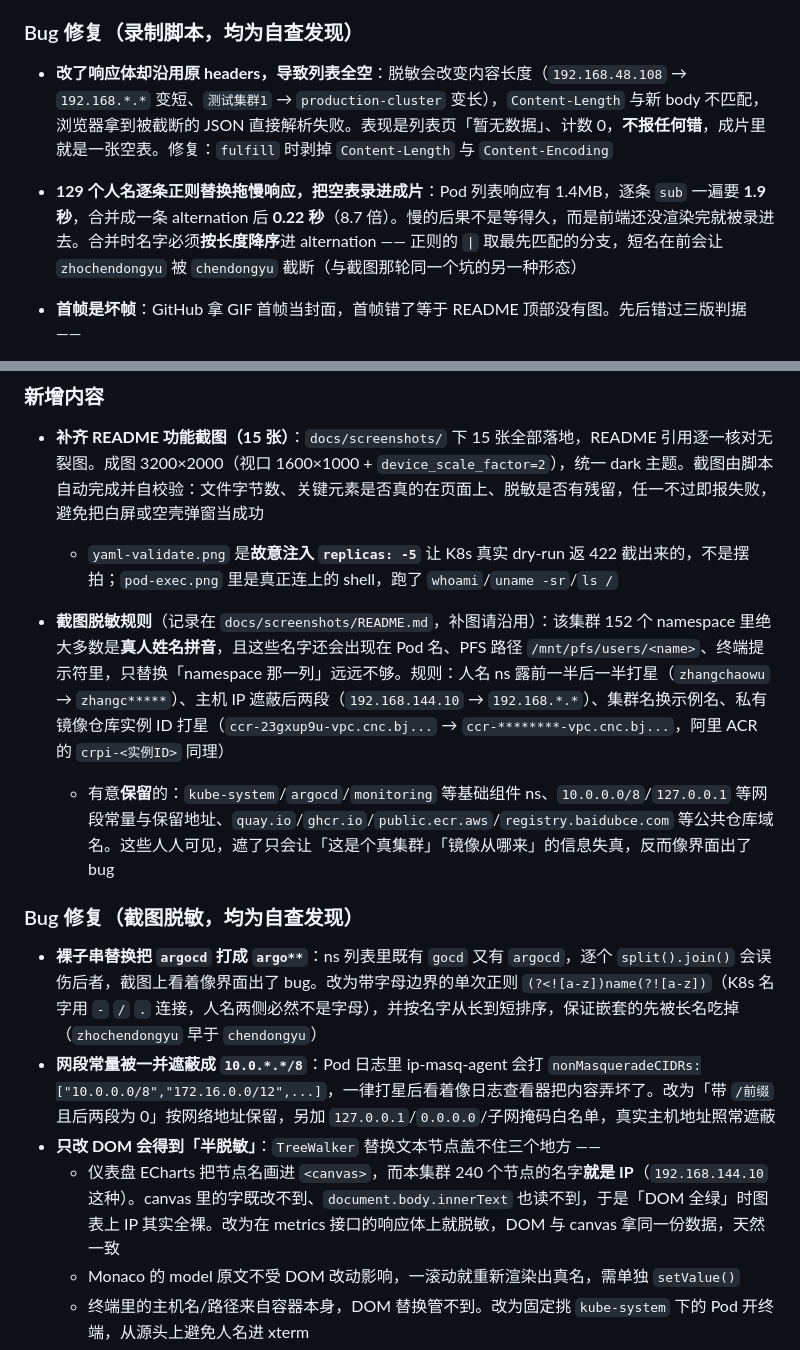
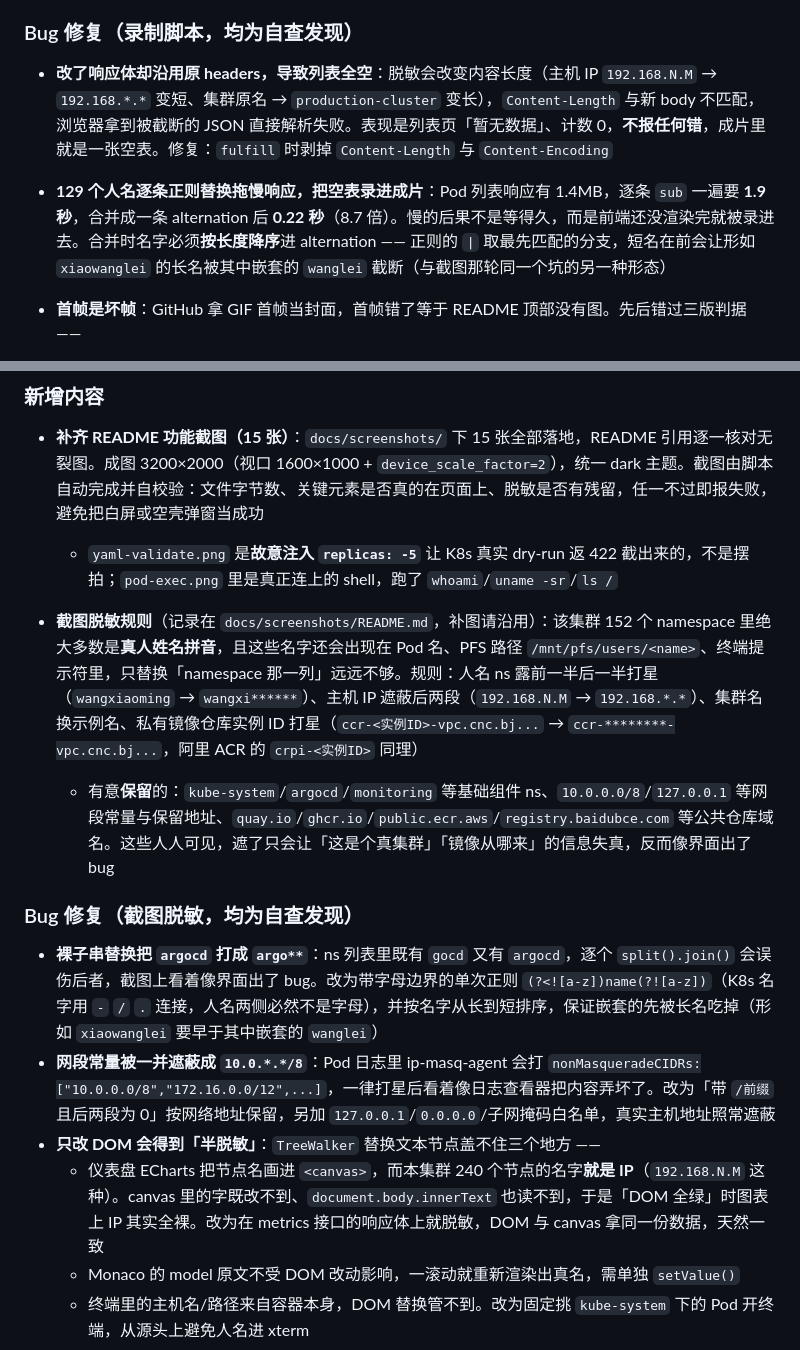
Before and after one commit to zcw576020095/Armada, a Markdown page: CHANGELOG.md, 2 parts joined by grey strips. GitHub-like rendering.

```diff
--- a/CHANGELOG.md
+++ b/CHANGELOG.md
@@ -28,9 +28,9 @@
 
 ### Bug 修复（录制脚本，均为自查发现）
 
-- **改了响应体却沿用原 headers，导致列表全空**：脱敏会改变内容长度（`192.168.48.108` → `192.168.*.*` 变短、`测试集群1` → `production-cluster` 变长），`Content-Length` 与新 body 不匹配，浏览器拿到被截断的 JSON 直接解析失败。表现是列表页「暂无数据」、计数 0，**不报任何错**，成片里就是一张空表。修复：`fulfill` 时剥掉 `Content-Length` 与 `Content-Encoding`
+- **改了响应体却沿用原 headers，导致列表全空**：脱敏会改变内容长度（主机 IP `192.168.N.M` → `192.168.*.*` 变短、集群原名 → `production-cluster` 变长），`Content-Length` 与新 body 不匹配，浏览器拿到被截断的 JSON 直接解析失败。表现是列表页「暂无数据」、计数 0，**不报任何错**，成片里就是一张空表。修复：`fulfill` 时剥掉 `Content-Length` 与 `Content-Encoding`
 
-- **129 个人名逐条正则替换拖慢响应，把空表录进成片**：Pod 列表响应有 1.4MB，逐条 `sub` 一遍要 **1.9 秒**，合并成一条 alternation 后 **0.22 秒**（8.7 倍）。慢的后果不是等得久，而是前端还没渲染完就被录进去。合并时名字必须**按长度降序**进 alternation —— 正则的 `|` 取最先匹配的分支，短名在前会让 `zhochendongyu` 被 `chendongyu` 截断（与截图那轮同一个坑的另一种形态）
+- **129 个人名逐条正则替换拖慢响应，把空表录进成片**：Pod 列表响应有 1.4MB，逐条 `sub` 一遍要 **1.9 秒**，合并成一条 alternation 后 **0.22 秒**（8.7 倍）。慢的后果不是等得久，而是前端还没渲染完就被录进去。合并时名字必须**按长度降序**进 alternation —— 正则的 `|` 取最先匹配的分支，短名在前会让形如 `xiaowanglei` 的长名被其中嵌套的 `wanglei` 截断（与截图那轮同一个坑的另一种形态）
 
 - **首帧是坏帧**：GitHub 拿 GIF 首帧当封面，首帧错了等于 README 顶部没有图。先后错过三版判据 ——
   - 等 `canvas` 出现：canvas 在 loading 态就已经在 DOM 里，会在转圈时就往下走，首帧录到 spinner
@@ -71,15 +71,15 @@
 - **补齐 README 功能截图（15 张）**：`docs/screenshots/` 下 15 张全部落地，README 引用逐一核对无裂图。成图 3200×2000（视口 1600×1000 + `device_scale_factor=2`），统一 dark 主题。截图由脚本自动完成并自校验：文件字节数、关键元素是否真的在页面上、脱敏是否有残留，任一不过即报失败，避免把白屏或空壳弹窗当成功
   - `yaml-validate.png` 是**故意注入 `replicas: -5`** 让 K8s 真实 dry-run 返 422 截出来的，不是摆拍；`pod-exec.png` 里是真正连上的 shell，跑了 `whoami`/`uname -sr`/`ls /`
 
-- **截图脱敏规则**（记录在 `docs/screenshots/README.md`，补图请沿用）：该集群 152 个 namespace 里绝大多数是**真人姓名拼音**，且这些名字还会出现在 Pod 名、PFS 路径 `/mnt/pfs/users/<name>`、终端提示符里，只替换「namespace 那一列」远远不够。规则：人名 ns 露前一半后一半打星（`zhangchaowu` → `zhangc*****`）、主机 IP 遮蔽后两段（`192.168.144.10` → `192.168.*.*`）、集群名换示例名、私有镜像仓库实例 ID 打星（`ccr-23gxup9u-vpc.cnc.bj...` → `ccr-********-vpc.cnc.bj...`，阿里 ACR 的 `crpi-<实例ID>` 同理）
+- **截图脱敏规则**（记录在 `docs/screenshots/README.md`，补图请沿用）：该集群 152 个 namespace 里绝大多数是**真人姓名拼音**，且这些名字还会出现在 Pod 名、PFS 路径 `/mnt/pfs/users/<name>`、终端提示符里，只替换「namespace 那一列」远远不够。规则：人名 ns 露前一半后一半打星（`wangxiaoming` → `wangxi******`）、主机 IP 遮蔽后两段（`192.168.N.M` → `192.168.*.*`）、集群名换示例名、私有镜像仓库实例 ID 打星（`ccr-<实例ID>-vpc.cnc.bj...` → `ccr-********-vpc.cnc.bj...`，阿里 ACR 的 `crpi-<实例ID>` 同理）
   - 有意**保留**的：`kube-system`/`argocd`/`monitoring` 等基础组件 ns、`10.0.0.0/8`/`127.0.0.1` 等网段常量与保留地址、`quay.io`/`ghcr.io`/`public.ecr.aws`/`registry.baidubce.com` 等公共仓库域名。这些人人可见，遮了只会让「这是个真集群」「镜像从哪来」的信息失真，反而像界面出了 bug
 
 ### Bug 修复（截图脱敏，均为自查发现）
 
-- **裸子串替换把 `argocd` 打成 `argo**`**：ns 列表里既有 `gocd` 又有 `argocd`，逐个 `split().join()` 会误伤后者，截图上看着像界面出了 bug。改为带字母边界的单次正则 `(?<![a-z])name(?![a-z])`（K8s 名字用 `-` `/` `.` 连接，人名两侧必然不是字母），并按名字从长到短排序，保证嵌套的先被长名吃掉（`zhochendongyu` 早于 `chendongyu`）
+- **裸子串替换把 `argocd` 打成 `argo**`**：ns 列表里既有 `gocd` 又有 `argocd`，逐个 `split().join()` 会误伤后者，截图上看着像界面出了 bug。改为带字母边界的单次正则 `(?<![a-z])name(?![a-z])`（K8s 名字用 `-` `/` `.` 连接，人名两侧必然不是字母），并按名字从长到短排序，保证嵌套的先被长名吃掉（形如 `xiaowanglei` 要早于其中嵌套的 `wanglei`）
 - **网段常量被一并遮蔽成 `10.0.*.*/8`**：Pod 日志里 ip-masq-agent 会打 `nonMasqueradeCIDRs:["10.0.0.0/8","172.16.0.0/12",...]`，一律打星后看着像日志查看器把内容弄坏了。改为「带 `/前缀` 且后两段为 0」按网络地址保留，另加 `127.0.0.1`/`0.0.0.0`/子网掩码白名单，真实主机地址照常遮蔽
 - **只改 DOM 会得到「半脱敏」**：`TreeWalker` 替换文本节点盖不住三个地方 ——
-  - 仪表盘 ECharts 把节点名画进 `<canvas>`，而本集群 240 个节点的名字**就是 IP**（`192.168.144.10` 这种）。canvas 里的字既改不到、`document.body.innerText` 也读不到，于是「DOM 全绿」时图表上 IP 其实全裸。改为在 metrics 接口的响应体上就脱敏，DOM 与 canvas 拿同一份数据，天然一致
+  - 仪表盘 ECharts 把节点名画进 `<canvas>`，而本集群 240 个节点的名字**就是 IP**（`192.168.N.M` 这种）。canvas 里的字既改不到、`document.body.innerText` 也读不到，于是「DOM 全绿」时图表上 IP 其实全裸。改为在 metrics 接口的响应体上就脱敏，DOM 与 canvas 拿同一份数据，天然一致
   - Monaco 的 model 原文不受 DOM 改动影响，一滚动就重新渲染出真名，需单独 `setValue()`
   - 终端里的主机名/路径来自容器本身，DOM 替换管不到。改为固定挑 `kube-system` 下的 Pod 开终端，从源头上避免人名进 xterm
 - **终端截图截成了 404 报错页**：上一版从**已脱敏**的表格 DOM 里回读 Pod 名再发 exec，拿到的是打星后的名字（`aoyu****-motion324-...`），请求必然 404。修复：不再从脱敏后的页面回读标识符，直接指定实测 shell 可用的 Pod，并在截图前断言 `connected` 为真且 xterm 已渲染出内容（实测 443 字符），杜绝再截到报错页
```
Also changed, not shown: docs/screenshots/README.md (+5 -5 lines).
